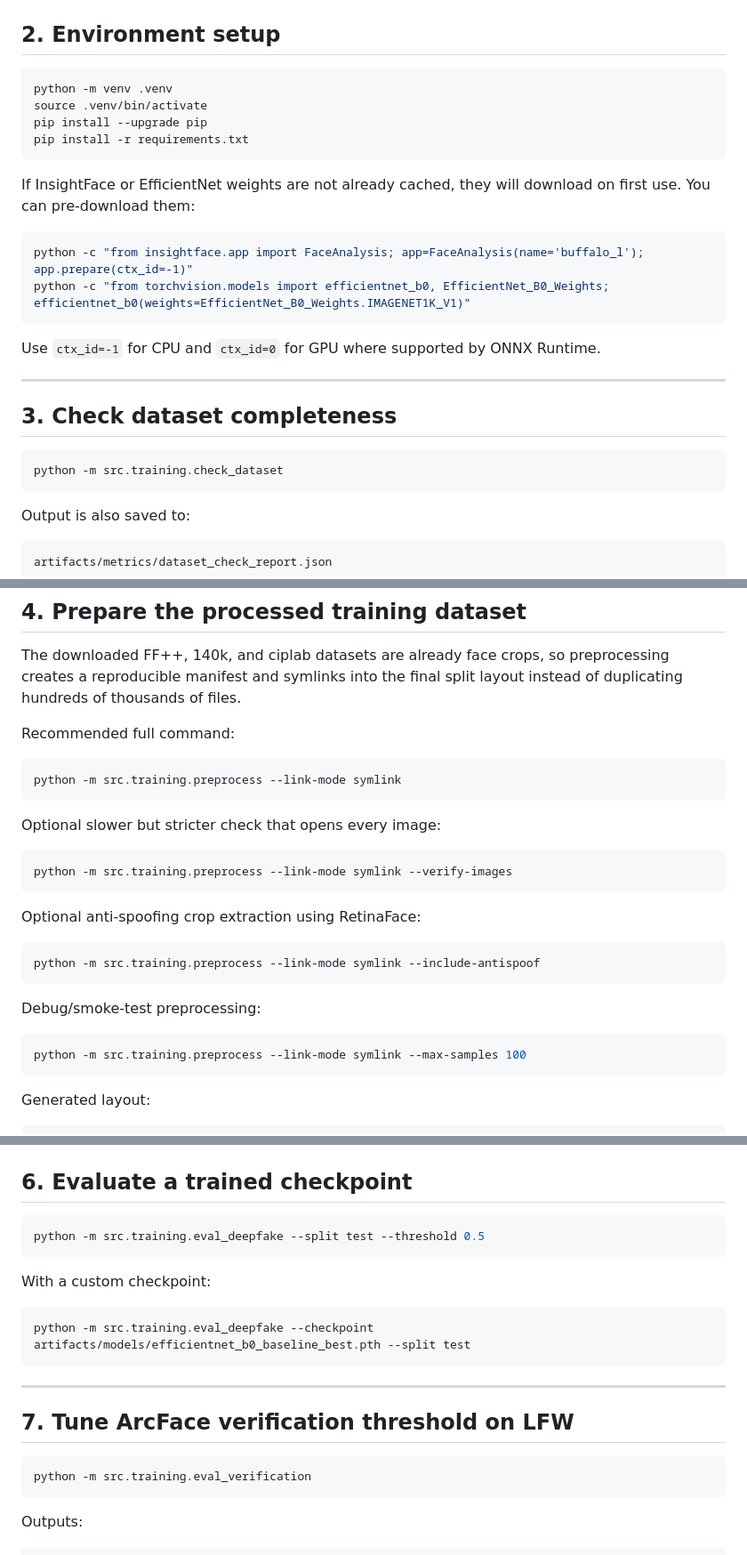
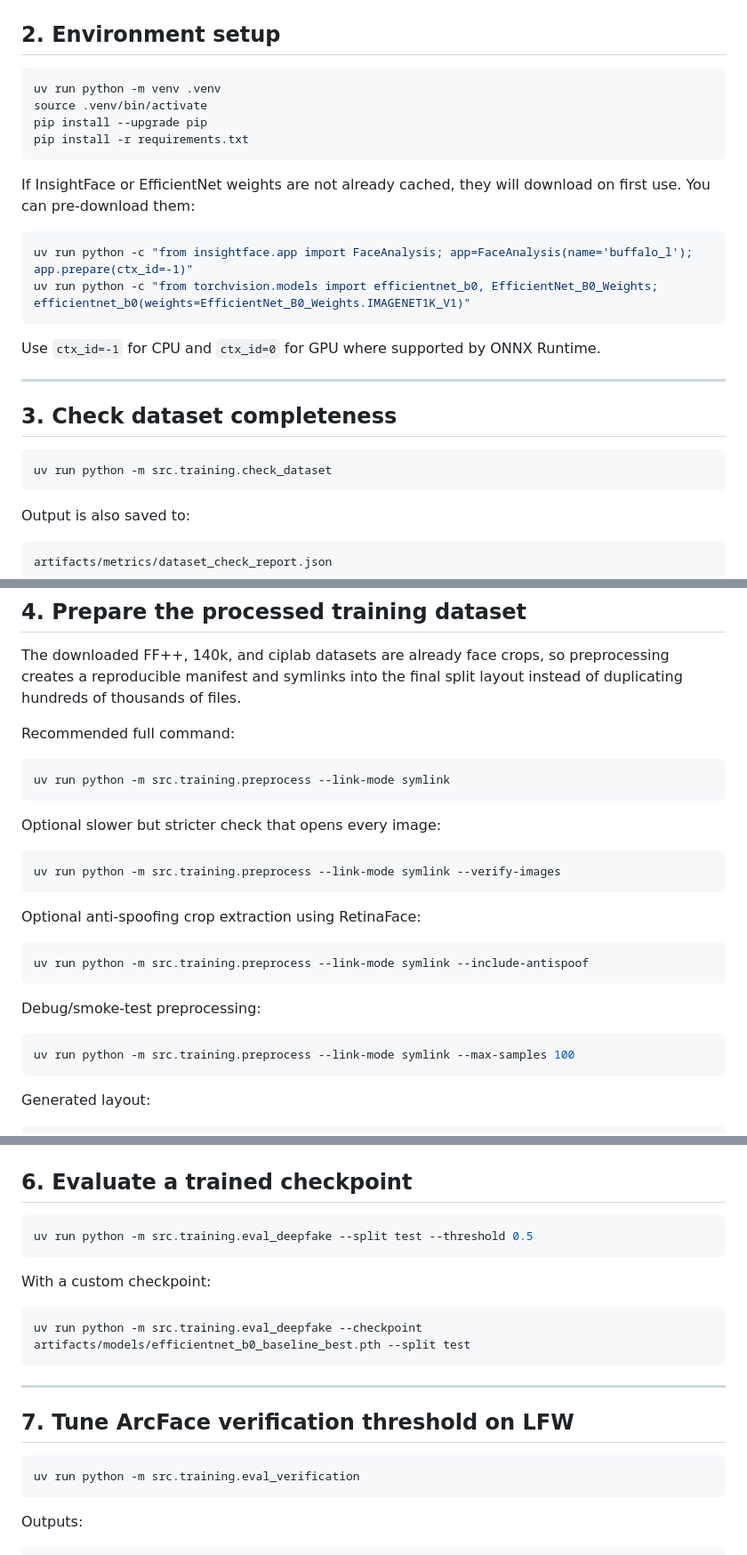
Before and after one commit to shivbera18/dual-camera-face-verification, a Markdown page: RUN_AND_TRAIN.md, 3 parts joined by grey strips. Shown at 89% size. GitHub-like rendering.

````diff
--- a/RUN_AND_TRAIN.md
+++ b/RUN_AND_TRAIN.md
@@ -38,7 +38,7 @@ If these generated artifacts are deleted later, recreate them with the preproces
 ## 2. Environment setup
 
 ```bash
-python -m venv .venv
+uv run python -m venv .venv
 source .venv/bin/activate
 pip install --upgrade pip
 pip install -r requirements.txt
@@ -47,8 +47,8 @@ pip install -r requirements.txt
 If InsightFace or EfficientNet weights are not already cached, they will download on first use. You can pre-download them:
 
 ```bash
-python -c "from insightface.app import FaceAnalysis; app=FaceAnalysis(name='buffalo_l'); app.prepare(ctx_id=-1)"
-python -c "from torchvision.models import efficientnet_b0, EfficientNet_B0_Weights; efficientnet_b0(weights=EfficientNet_B0_Weights.IMAGENET1K_V1)"
+uv run python -c "from insightface.app import FaceAnalysis; app=FaceAnalysis(name='buffalo_l'); app.prepare(ctx_id=-1)"
+uv run python -c "from torchvision.models import efficientnet_b0, EfficientNet_B0_Weights; efficientnet_b0(weights=EfficientNet_B0_Weights.IMAGENET1K_V1)"
 ```
 
 Use `ctx_id=-1` for CPU and `ctx_id=0` for GPU where supported by ONNX Runtime.
@@ -58,7 +58,7 @@ Use `ctx_id=-1` for CPU and `ctx_id=0` for GPU where supported by ONNX Runtime.
 ## 3. Check dataset completeness
 
 ```bash
-python -m src.training.check_dataset
+uv run python -m src.training.check_dataset
 ```
 
 Output is also saved to:
@@ -81,25 +81,25 @@ The downloaded FF++, 140k, and ciplab datasets are already face crops, so prepro
 Recommended full command:
 
 ```bash
-python -m src.training.preprocess --link-mode symlink
+uv run python -m src.training.preprocess --link-mode symlink
 ```
 
 Optional slower but stricter check that opens every image:
 
 ```bash
-python -m src.training.preprocess --link-mode symlink --verify-images
+uv run python -m src.training.preprocess --link-mode symlink --verify-images
 ```
 
 Optional anti-spoofing crop extraction using RetinaFace:
 
 ```bash
-python -m src.training.preprocess --link-mode symlink --include-antispoof
+uv run python -m src.training.preprocess --link-mode symlink --include-antispoof
 ```
 
 Debug/smoke-test preprocessing:
 
 ```bash
-python -m src.training.preprocess --link-mode symlink --max-samples 100
+uv run python -m src.training.preprocess --link-mode symlink --max-samples 100
 ```
 
 Generated layout:
@@ -208,13 +208,13 @@ Metrics reported include:
 ## 6. Evaluate a trained checkpoint
 
 ```bash
-python -m src.training.eval_deepfake --split test --threshold 0.5
+uv run python -m src.training.eval_deepfake --split test --threshold 0.5
 ```
 
 With a custom checkpoint:
 
 ```bash
-python -m src.training.eval_deepfake --checkpoint artifacts/models/efficientnet_b0_baseline_best.pth --split test
+uv run python -m src.training.eval_deepfake --checkpoint artifacts/models/efficientnet_b0_baseline_best.pth --split test
 ```
 
 ---
@@ -222,7 +222,7 @@ python -m src.training.eval_deepfake --checkpoint artifacts/models/efficientnet_
 ## 7. Tune ArcFace verification threshold on LFW
 
 ```bash
-python -m src.training.eval_verification
+uv run python -m src.training.eval_verification
 ```
 
 Outputs:
````
Also changed, not shown: other parts of RUN_AND_TRAIN.md (+21 -21 lines).
